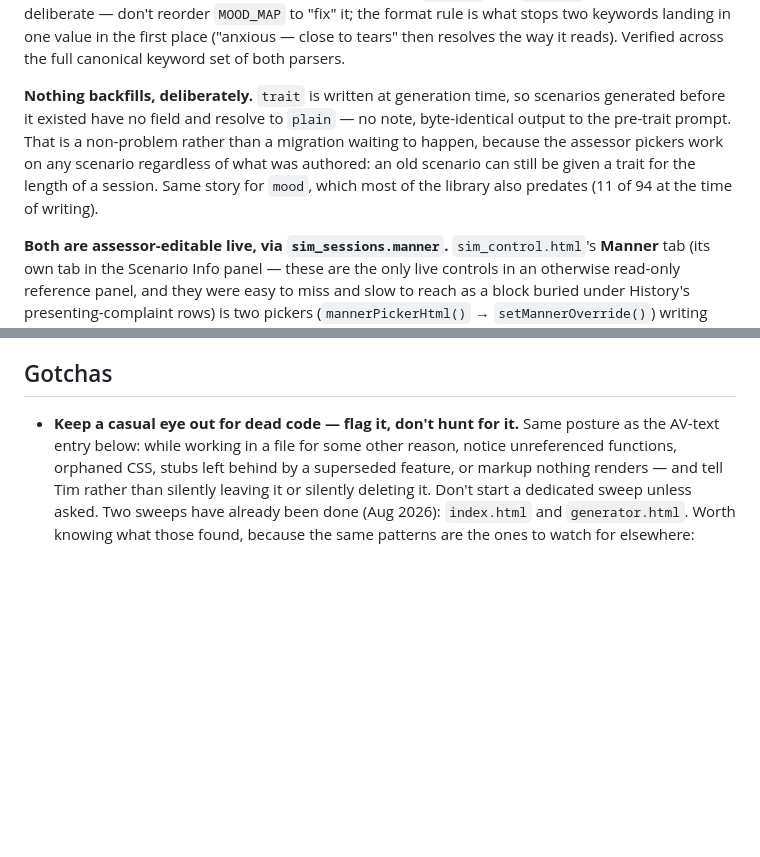
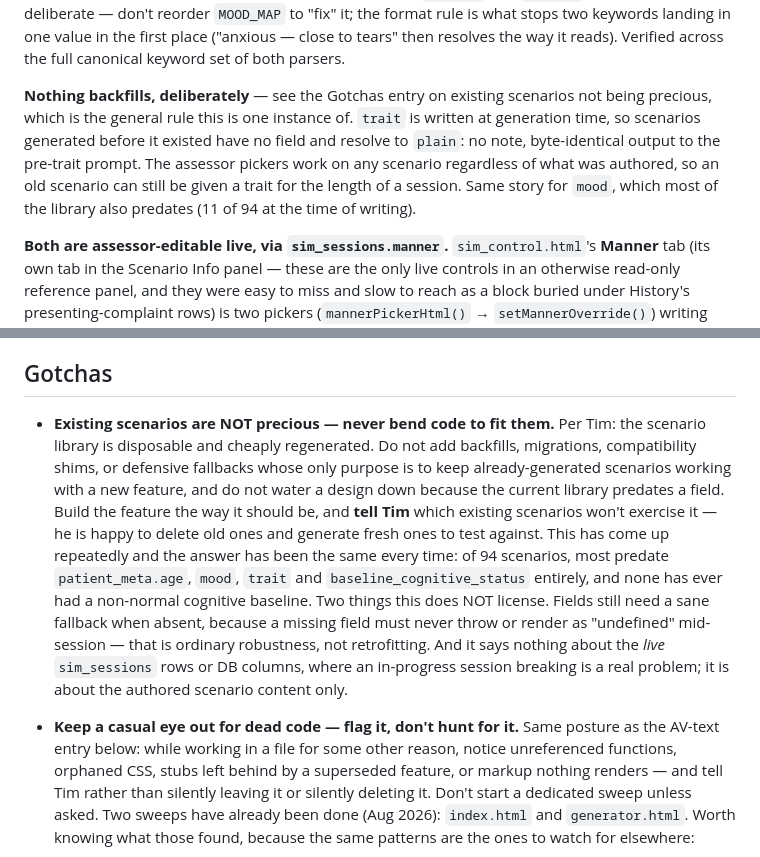
Before and after one commit to 1984tpearson/dash, a Markdown page: CLAUDE.md, 2 parts joined by grey strips. Drawn GitHub-style; blank space fills up the shorter version.

Commit message:
Note in CLAUDE.md that existing scenarios are disposable
Per Tim: never bend a design to fit already-generated scenarios, and never
add a backfill or compatibility shim whose only purpose is keeping them
working. Flag what won't exercise a new feature instead — he is happy to
delete old scenarios and generate fresh ones to test against.

Bounded on two sides so it does not get read too broadly: a missing field
still needs a sane fallback (a feature must not throw or render "undefined"
mid-session), and it says nothing about live sim_sessions rows or DB
columns, where breaking an in-progress session is a real problem. It is
about authored scenario content only.

Also reconciles the "Nothing backfills, deliberately" paragraph in the trait
section, which was the same policy stated locally, so the doc reads as one
rule with an instance rather than two.

Co-Authored-By: Claude Opus 5 <noreply@anthropic.com>
Claude-Session: https://claude.ai/code/session_01LJHMgUHqwzWWhNuD92tiYZ

```diff
--- a/CLAUDE.md
+++ b/CLAUDE.md
@@ -282,13 +282,14 @@ stops two keywords landing in one value in the first place ("anxious — close
 to tears" then resolves the way it reads). Verified across the full canonical
 keyword set of both parsers.
 
-**Nothing backfills, deliberately.** `trait` is written at generation time, so
-scenarios generated before it existed have no field and resolve to `plain` —
-no note, byte-identical output to the pre-trait prompt. That is a non-problem
-rather than a migration waiting to happen, because the assessor pickers work
-on any scenario regardless of what was authored: an old scenario can still be
-given a trait for the length of a session. Same story for `mood`, which most
-of the library also predates (11 of 94 at the time of writing).
+**Nothing backfills, deliberately** — see the Gotchas entry on existing
+scenarios not being precious, which is the general rule this is one instance
+of. `trait` is written at generation time, so scenarios generated before it
+existed have no field and resolve to `plain`: no note, byte-identical output
+to the pre-trait prompt. The assessor pickers work on any scenario regardless
+of what was authored, so an old scenario can still be given a trait for the
+length of a session. Same story for `mood`, which most of the library also
+predates (11 of 94 at the time of writing).
 
 **Both are assessor-editable live, via `sim_sessions.manner`.**
 `sim_control.html`'s **Manner** tab (its own tab in the Scenario Info panel —
@@ -895,6 +896,25 @@ editing.
 
 ## Gotchas
 
+- **Existing scenarios are NOT precious — never bend code to fit them.**
+  Per Tim: the scenario library is disposable and cheaply regenerated. Do
+  not add backfills, migrations, compatibility shims, or defensive
+  fallbacks whose only purpose is to keep already-generated scenarios
+  working with a new feature, and do not water a design down because the
+  current library predates a field. Build the feature the way it should
+  be, and **tell Tim** which existing scenarios won't exercise it — he is
+  happy to delete old ones and generate fresh ones to test against.
+  This has come up repeatedly and the answer has been the same every time:
+  of 94 scenarios, most predate `patient_meta.age`, `mood`, `trait` and
+  `baseline_cognitive_status` entirely, and none has ever had a non-normal
+  cognitive baseline.
+  Two things this does NOT license. Fields still need a sane fallback when
+  absent, because a missing field must never throw or render as "undefined"
+  mid-session — that is ordinary robustness, not retrofitting. And it says
+  nothing about the *live* `sim_sessions` rows or DB columns, where an
+  in-progress session breaking is a real problem; it is about the authored
+  scenario content only.
+
 - **Keep a casual eye out for dead code — flag it, don't hunt for it.**
   Same posture as the AV-text entry below: while working in a file for
   some other reason, notice unreferenced functions, orphaned CSS, stubs
```
